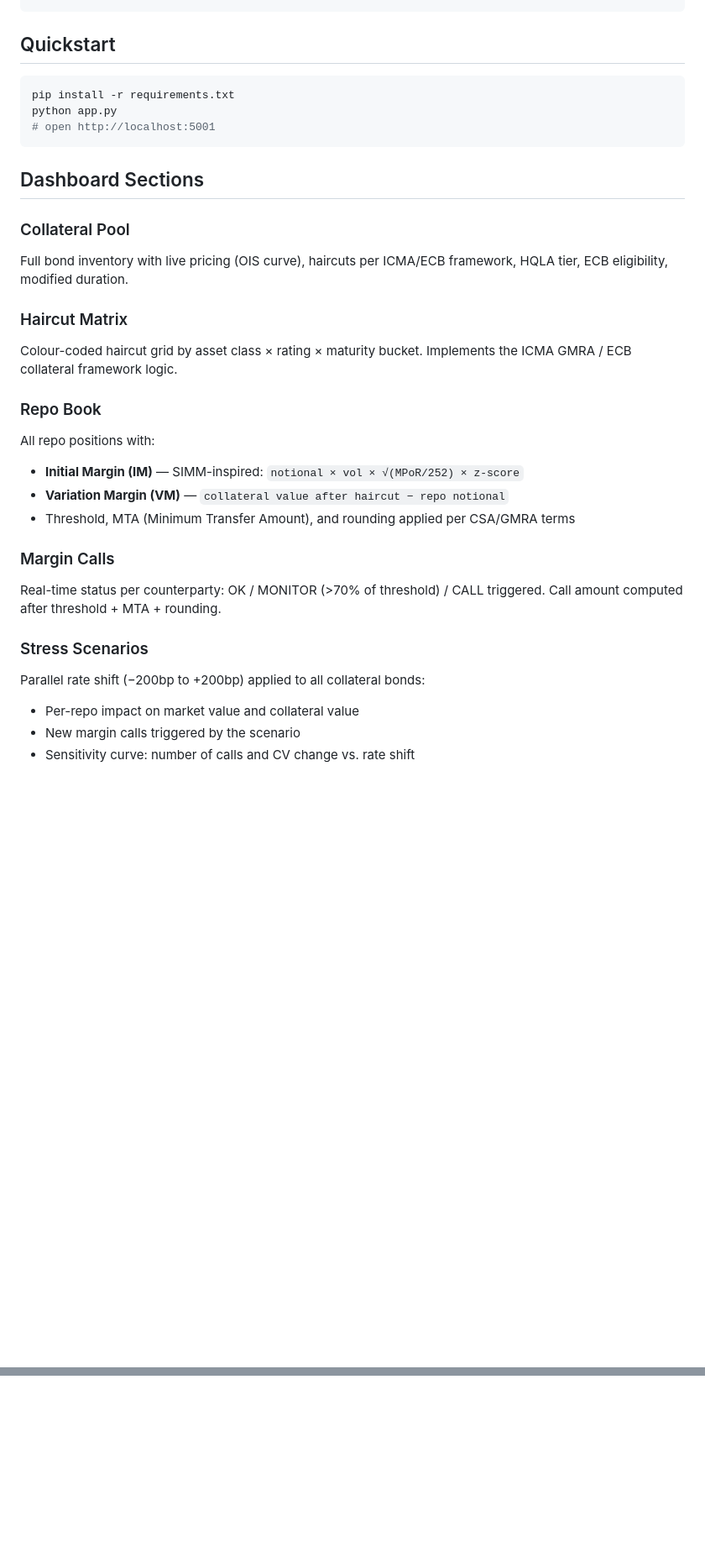
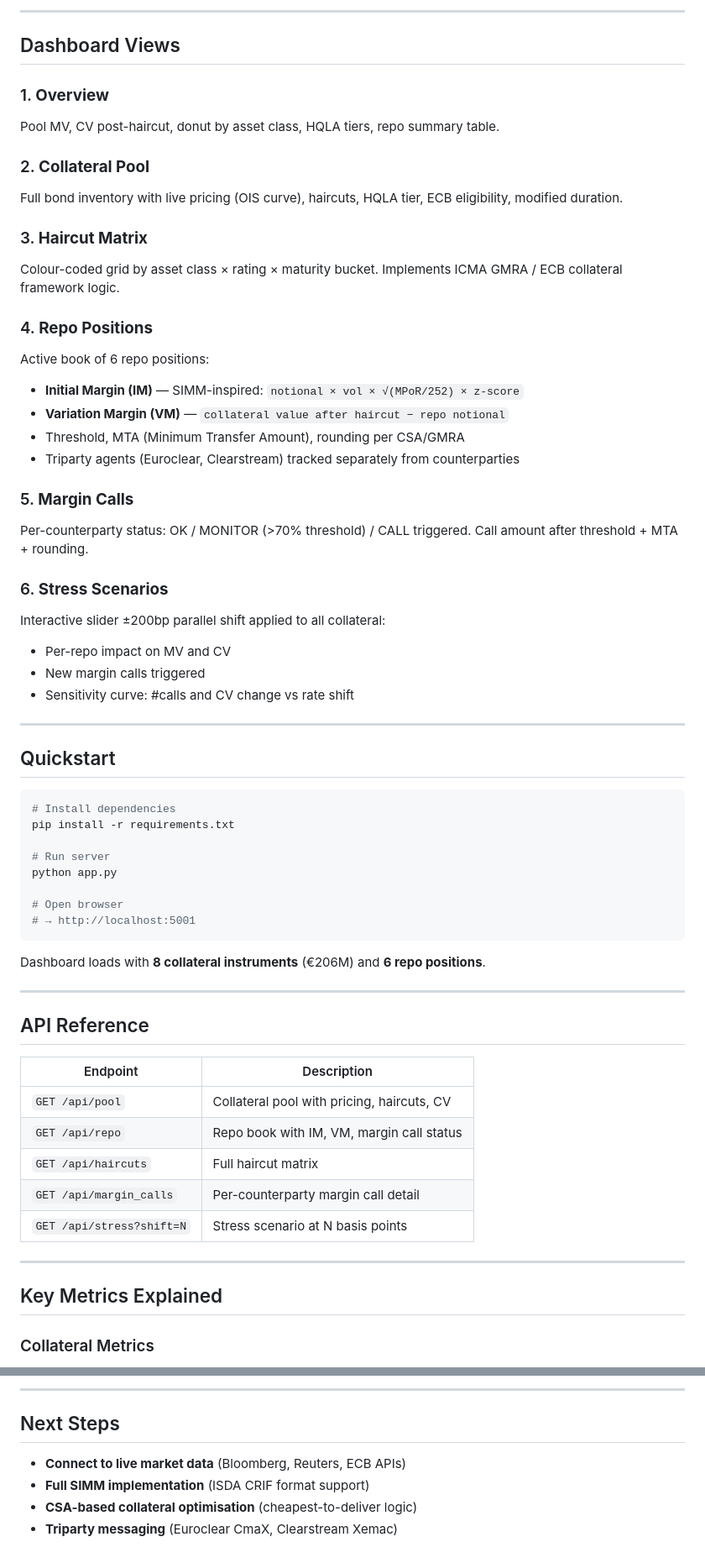
Before and after one commit to orianebazbaze-hub/Repo-and-Collateral-Dashboard, a Markdown page: README.md, 2 parts joined by grey strips. Shown at 84% size. GitHub-like rendering; blank space fills up the shorter version.

````diff
--- a/README.md
+++ b/README.md
@@ -32,33 +73,64 @@
+---
+
+## Dashboard Views
+
+### 1. **Overview**
+Pool MV, CV post-haircut, donut by asset class, HQLA tiers, repo summary table.
+
+### 2. **Collateral Pool**
+Full bond inventory with live pricing (OIS curve), haircuts, HQLA tier, ECB eligibility, modified duration.
+
+### 3. **Haircut Matrix**
+Colour-coded grid by asset class × rating × maturity bucket. Implements ICMA GMRA / ECB collateral framework logic.
+
+### 4. **Repo Positions**
+Active book of 6 repo positions:
+- **Initial Margin (IM)** — SIMM-inspired: `notional × vol × √(MPoR/252) × z-score`
+- **Variation Margin (VM)** — `collateral value after haircut − repo notional`
+- Threshold, MTA (Minimum Transfer Amount), rounding per CSA/GMRA
+- Triparty agents (Euroclear, Clearstream) tracked separately from counterparties
+
+### 5. **Margin Calls**
+Per-counterparty status: OK / MONITOR (>70% threshold) / CALL triggered. Call amount after threshold + MTA + rounding.
+
+### 6. **Stress Scenarios**
+Interactive slider ±200bp parallel shift applied to all collateral:
+- Per-repo impact on MV and CV
+- New margin calls triggered
+- Sensitivity curve: #calls and CV change vs rate shift
+
+---
 
 ## Quickstart
 
 ```bash
+# Install dependencies
 pip install -r requirements.txt
+
+# Run server
 python app.py
-# open http://localhost:5001
+
+# Open browser
+# → http://localhost:5001
 ```
 
-## Dashboard Sections
+Dashboard loads with **8 collateral instruments** (€206M) and **6 repo positions**.
 
-### Collateral Pool
-Full bond inventory with live pricing (OIS curve), haircuts per ICMA/ECB framework, HQLA tier, ECB eligibility, modified duration.
+---
 
-### Haircut Matrix
-Colour-coded haircut grid by asset class × rating × maturity bucket. Implements the ICMA GMRA / ECB collateral framework logic.
+## API Reference
 
-### Repo Book
-All repo positions with:
-- **Initial Margin (IM)** — SIMM-inspired: `notional × vol × √(MPoR/252) × z-score`
-- **Variation Margin (VM)** — `collateral value after haircut − repo notional`
-- Threshold, MTA (Minimum Transfer Amount), and rounding applied per CSA/GMRA terms
+| Endpoint | Description |
+|---|---|
+| `GET /api/pool` | Collateral pool with pricing, haircuts, CV |
+| `GET /api/repo` | Repo book with IM, VM, margin call status |
+| `GET /api/haircuts` | Full haircut matrix |
+| `GET /api/margin_calls` | Per-counterparty margin call detail |
+| `GET /api/stress?shift=N` | Stress scenario at N basis points |
 
-### Margin Calls
-Real-time status per counterparty: OK / MONITOR (>70% of threshold) / CALL triggered. Call amount computed after threshold + MTA + rounding.
+---
 
-### Stress Scenarios
-Parallel rate shift (−200bp to +200bp) applied to all collateral bonds:
-- Per-repo impact on market value and collateral value
-- New margin calls triggered by the scenario
-- Sensitivity curve: number of calls and CV change vs. rate shift
+## Key Metrics Explained
 
+### Collateral Metrics
 
@@ -70,0 +219,8 @@ Parallel rate shift (−200bp to +200bp) applied to all collateral bonds:
+---
+
+## Next Steps
+
+- **Connect to live market data** (Bloomberg, Reuters, ECB APIs)
+- **Full SIMM implementation** (ISDA CRIF format support)
+- **CSA-based collateral optimisation** (cheapest-to-deliver logic)
+- **Triparty messaging** (Euroclear CmaX, Clearstream Xemac)
````
Also changed, not shown: other parts of README.md (+137 -20 lines).
